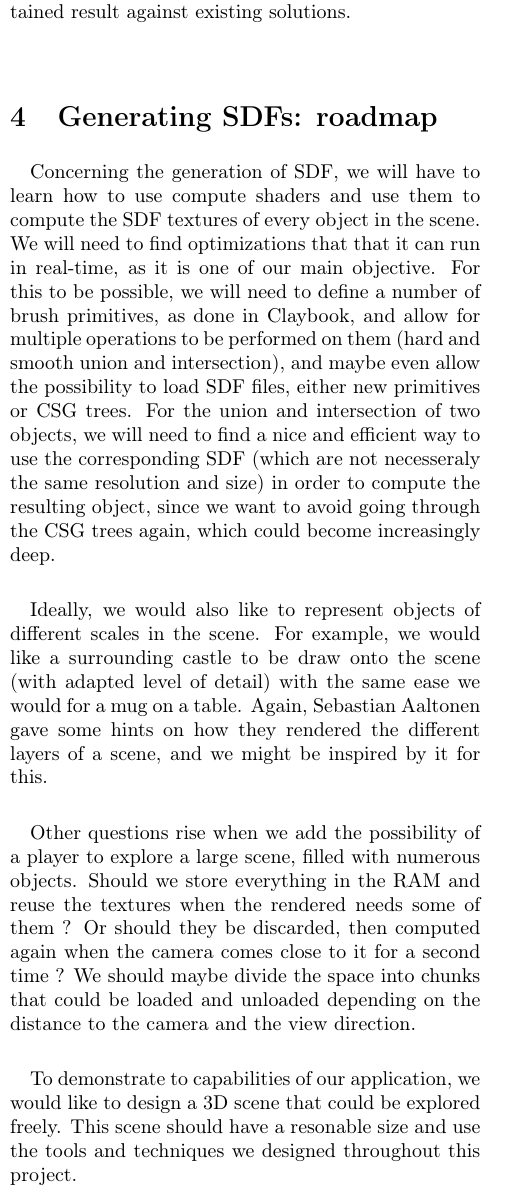
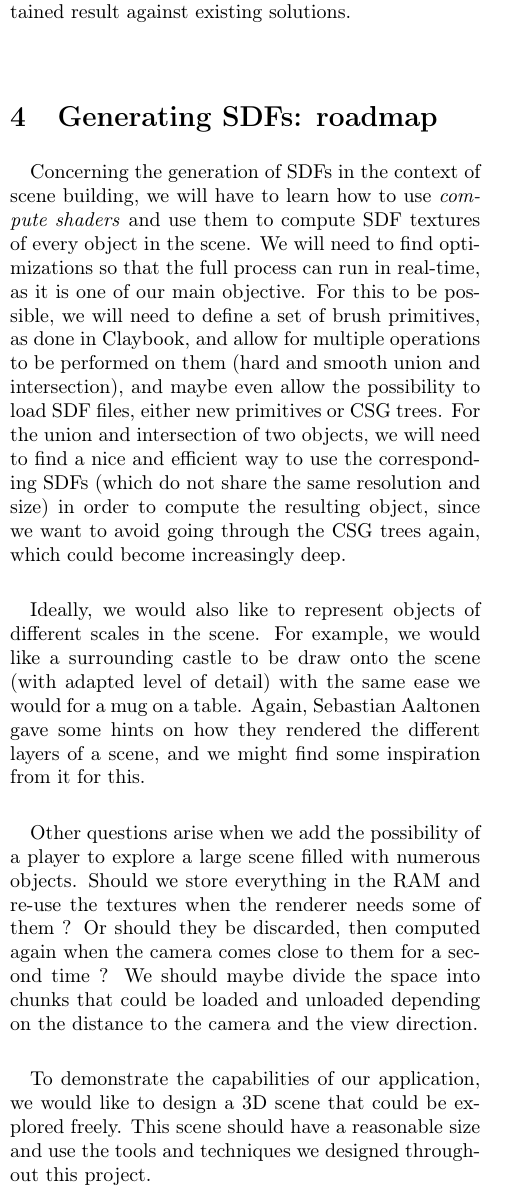
Before and after one commit to feldspath/INF515, a LaTeX document (report/intermediate.tex): part of one column of page 3 of 4, cut so that both start at the same text. Compiled offline with pdfLaTeX.

Commit message:
doc(report): minor corrections to final part

```diff
--- a/report/intermediate.tex
+++ b/report/intermediate.tex
@@ -163,13 +163,13 @@ As part of this project, we would like to implement a similar solution with a ML
 
 \section{Generating SDFs: roadmap}
 
-Concerning the generation of SDF, we will have to learn how to use compute shaders and use them to compute the SDF textures of every object in the scene. We will need to find optimizations that that it can run in real-time, as it is one of our main objective. For this to be possible, we will need to define a number of brush primitives, as done in Claybook, and allow for multiple operations to be performed on them (hard and smooth union and intersection), and maybe even allow the possibility to load SDF files, either new primitives or CSG trees. For the union and intersection of two objects, we will need to find a nice and efficient way to use the corresponding SDF (which are not necesseraly the same resolution and size) in order to compute the resulting object, since we want to avoid going through the CSG trees again, which could become increasingly deep.
+Concerning the generation of SDFs in the context of scene building, we will have to learn how to use \textit{compute shaders} and use them to compute SDF textures of every object in the scene. We will need to find optimizations so that the full process can run in real-time, as it is one of our main objective. For this to be possible, we will need to define a set of brush primitives, as done in Claybook, and allow for multiple operations to be performed on them (hard and smooth union and intersection), and maybe even allow the possibility to load SDF files, either new primitives or CSG trees. For the union and intersection of two objects, we will need to find a nice and efficient way to use the corresponding SDFs (which do not share the same resolution and size) in order to compute the resulting object, since we want to avoid going through the CSG trees again, which could become increasingly deep.
 
-Ideally, we would also like to represent objects of different scales in the scene. For example, we would like a surrounding castle to be draw onto the scene (with adapted level of detail) with the same ease we would for a mug on a table. Again, Sebastian Aaltonen gave some hints on how they rendered the different layers of a scene, and we might be inspired by it for this.
+Ideally, we would also like to represent objects of different scales in the scene. For example, we would like a surrounding castle to be draw onto the scene (with adapted level of detail) with the same ease we would for a mug on a table. Again, Sebastian Aaltonen gave some hints on how they rendered the different layers of a scene, and we might find some inspiration from it for this.
 
-Other questions rise when we add the possibility of a player to explore a large scene, filled with numerous objects. Should we store everything in the RAM and reuse the textures when the rendered needs some of them ? Or should they be discarded, then computed again when the camera comes close to it for a second time ? We should maybe divide the space into chunks that could be loaded and unloaded depending on the distance to the camera and the view direction.
+Other questions arise when we add the possibility of a player to explore a large scene filled with numerous objects. Should we store everything in the RAM and re-use the textures when the renderer needs some of them ? Or should they be discarded, then computed again when the camera comes close to them for a second time ? We should maybe divide the space into chunks that could be loaded and unloaded depending on the distance to the camera and the view direction.
 
-To demonstrate to capabilities of our application, we would like to design a 3D scene that could be explored freely. This scene should have a resonable size and use the tools and techniques we designed throughout this project.
+To demonstrate the capabilities of our application, we would like to design a 3D scene that could be explored freely. This scene should have a reasonable size and use the tools and techniques we designed throughout this project.
 
 \addcontentsline{toc}{section}{References}
 \bibliographystyle{plain}
```
Also changed, not shown: report/intermediate.tex (2 more changed lines).
